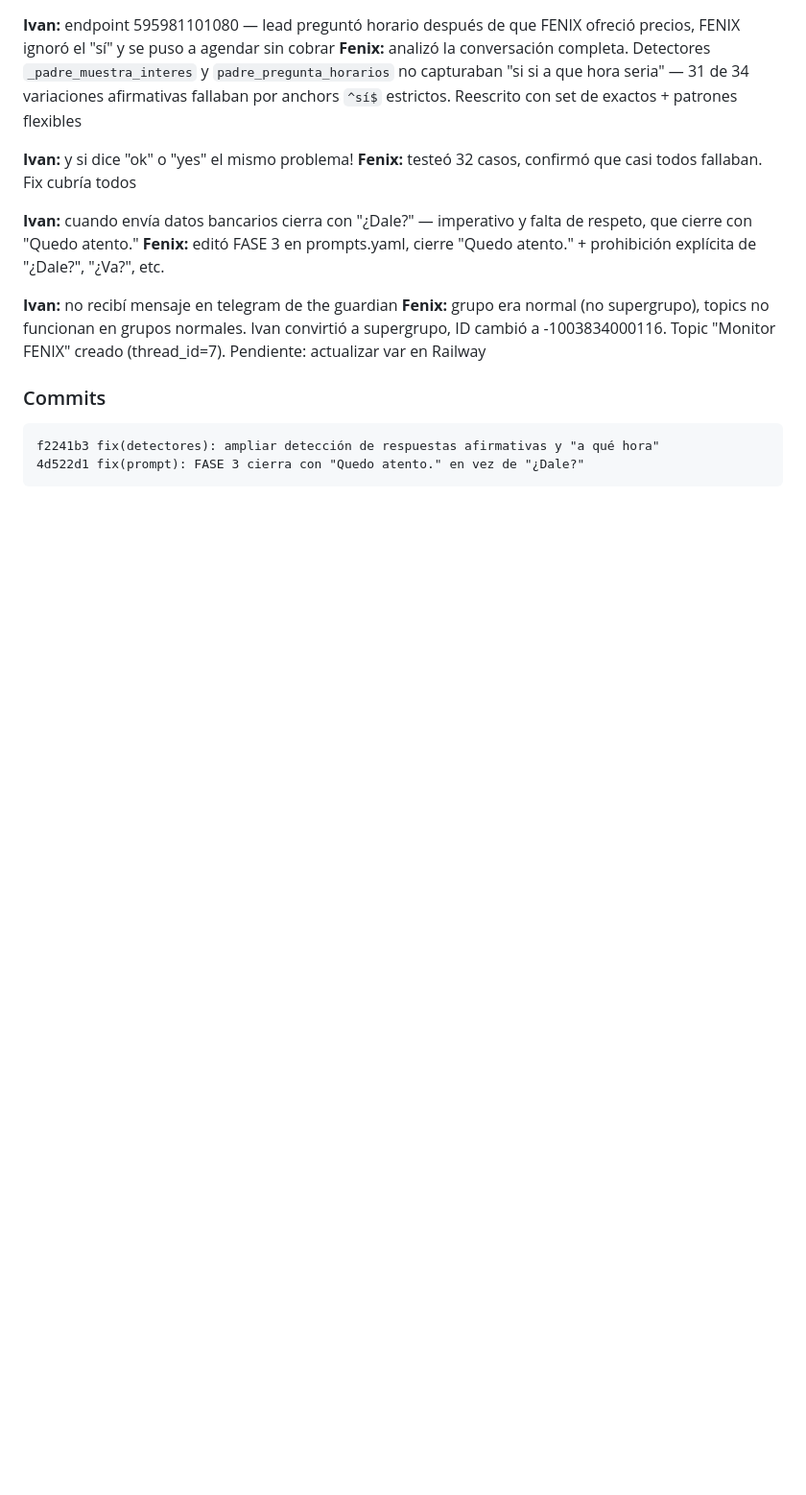
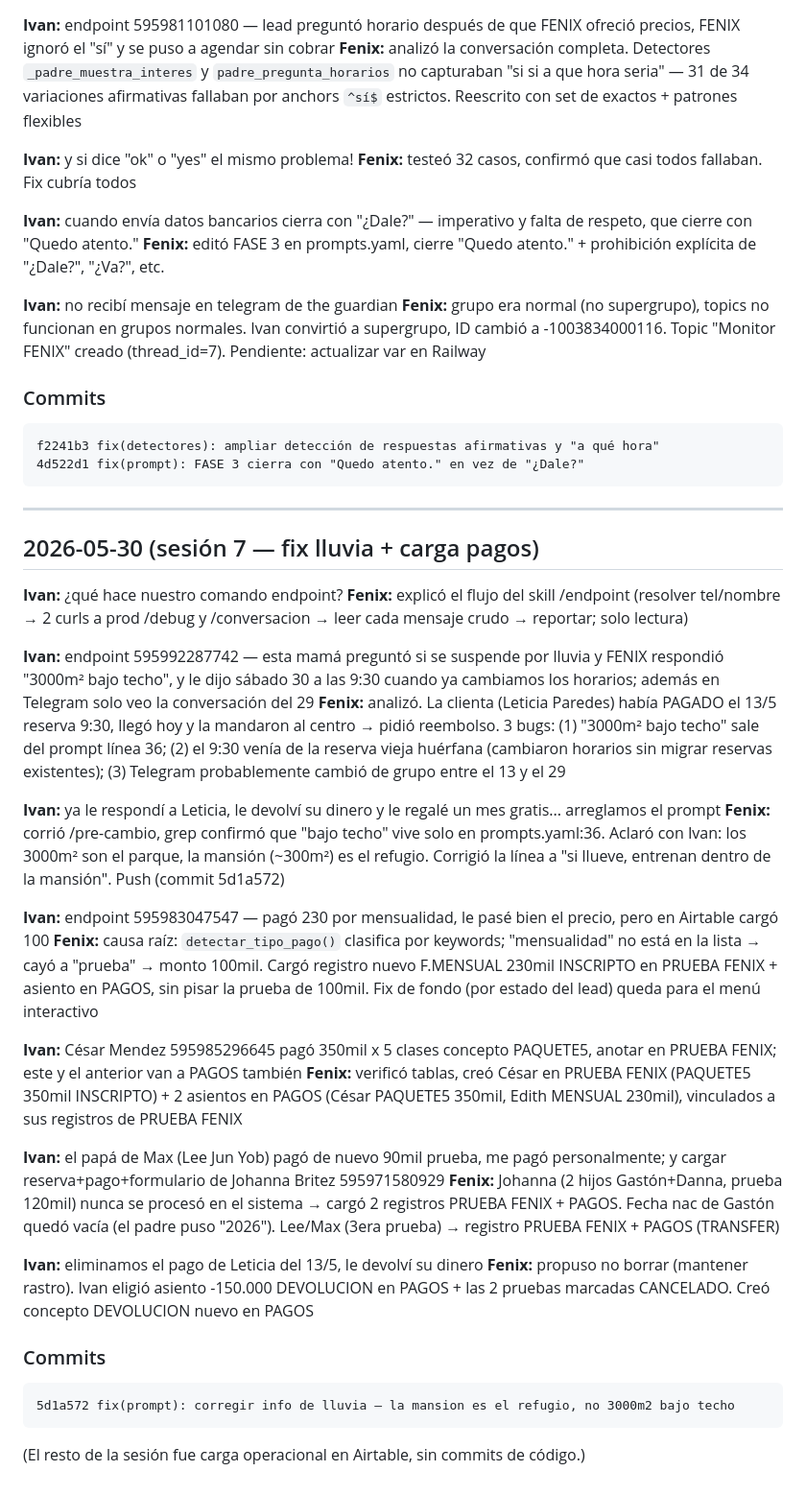
Before and after one commit to ivanlafuentepy/fenix-kids-agent, a Markdown page: docs/operaciones/BITACORA SESIONES FENIX.md, the part around the change. Shown at 96% size. GitHub-like rendering; blank space fills up the shorter version.

Commit message:
docs: cierre sesión 2026-05-30 — fix lluvia + carga pagos

````diff
--- a/docs/operaciones/BITACORA SESIONES FENIX.md
+++ b/docs/operaciones/BITACORA SESIONES FENIX.md
@@ -1857,3 +1857,34 @@ ca2194f fix: QR se envía post-formulario, no post-agenda
 f2241b3 fix(detectores): ampliar detección de respuestas afirmativas y "a qué hora"
 4d522d1 fix(prompt): FASE 3 cierra con "Quedo atento." en vez de "¿Dale?"
 ```
+
+---
+
+## 2026-05-30 (sesión 7 — fix lluvia + carga pagos)
+
+**Ivan:** ¿qué hace nuestro comando endpoint?
+**Fenix:** explicó el flujo del skill /endpoint (resolver tel/nombre → 2 curls a prod /debug y /conversacion → leer cada mensaje crudo → reportar; solo lectura)
+
+**Ivan:** endpoint 595992287742 — esta mamá preguntó si se suspende por lluvia y FENIX respondió "3000m² bajo techo", y le dijo sábado 30 a las 9:30 cuando ya cambiamos los horarios; además en Telegram solo veo la conversación del 29
+**Fenix:** analizó. La clienta (Leticia Paredes) había PAGADO el 13/5 reserva 9:30, llegó hoy y la mandaron al centro → pidió reembolso. 3 bugs: (1) "3000m² bajo techo" sale del prompt línea 36; (2) el 9:30 venía de la reserva vieja huérfana (cambiaron horarios sin migrar reservas existentes); (3) Telegram probablemente cambió de grupo entre el 13 y el 29
+
+**Ivan:** ya le respondí a Leticia, le devolví su dinero y le regalé un mes gratis... arreglamos el prompt
+**Fenix:** corrió /pre-cambio, grep confirmó que "bajo techo" vive solo en prompts.yaml:36. Aclaró con Ivan: los 3000m² son el parque, la mansión (~300m²) es el refugio. Corrigió la línea a "si llueve, entrenan dentro de la mansión". Push (commit 5d1a572)
+
+**Ivan:** endpoint 595983047547 — pagó 230 por mensualidad, le pasé bien el precio, pero en Airtable cargó 100
+**Fenix:** causa raíz: `detectar_tipo_pago()` clasifica por keywords; "mensualidad" no está en la lista → cayó a "prueba" → monto 100mil. Cargó registro nuevo F.MENSUAL 230mil INSCRIPTO en PRUEBA FENIX + asiento en PAGOS, sin pisar la prueba de 100mil. Fix de fondo (por estado del lead) queda para el menú interactivo
+
+**Ivan:** César Mendez 595985296645 pagó 350mil x 5 clases concepto PAQUETE5, anotar en PRUEBA FENIX; este y el anterior van a PAGOS también
+**Fenix:** verificó tablas, creó César en PRUEBA FENIX (PAQUETE5 350mil INSCRIPTO) + 2 asientos en PAGOS (César PAQUETE5 350mil, Edith MENSUAL 230mil), vinculados a sus registros de PRUEBA FENIX
+
+**Ivan:** el papá de Max (Lee Jun Yob) pagó de nuevo 90mil prueba, me pagó personalmente; y cargar reserva+pago+formulario de Johanna Britez 595971580929
+**Fenix:** Johanna (2 hijos Gastón+Danna, prueba 120mil) nunca se procesó en el sistema → cargó 2 registros PRUEBA FENIX + PAGOS. Fecha nac de Gastón quedó vacía (el padre puso "2026"). Lee/Max (3era prueba) → registro PRUEBA FENIX + PAGOS (TRANSFER)
+
+**Ivan:** eliminamos el pago de Leticia del 13/5, le devolví su dinero
+**Fenix:** propuso no borrar (mantener rastro). Ivan eligió asiento -150.000 DEVOLUCION en PAGOS + las 2 pruebas marcadas CANCELADO. Creó concepto DEVOLUCION nuevo en PAGOS
+
+### Commits
+```
+5d1a572 fix(prompt): corregir info de lluvia — la mansion es el refugio, no 3000m2 bajo techo
+```
+(El resto de la sesión fue carga operacional en Airtable, sin commits de código.)
````
Also changed, not shown: docs/FENIX_RESUMEN.md (+4 -0 lines).
